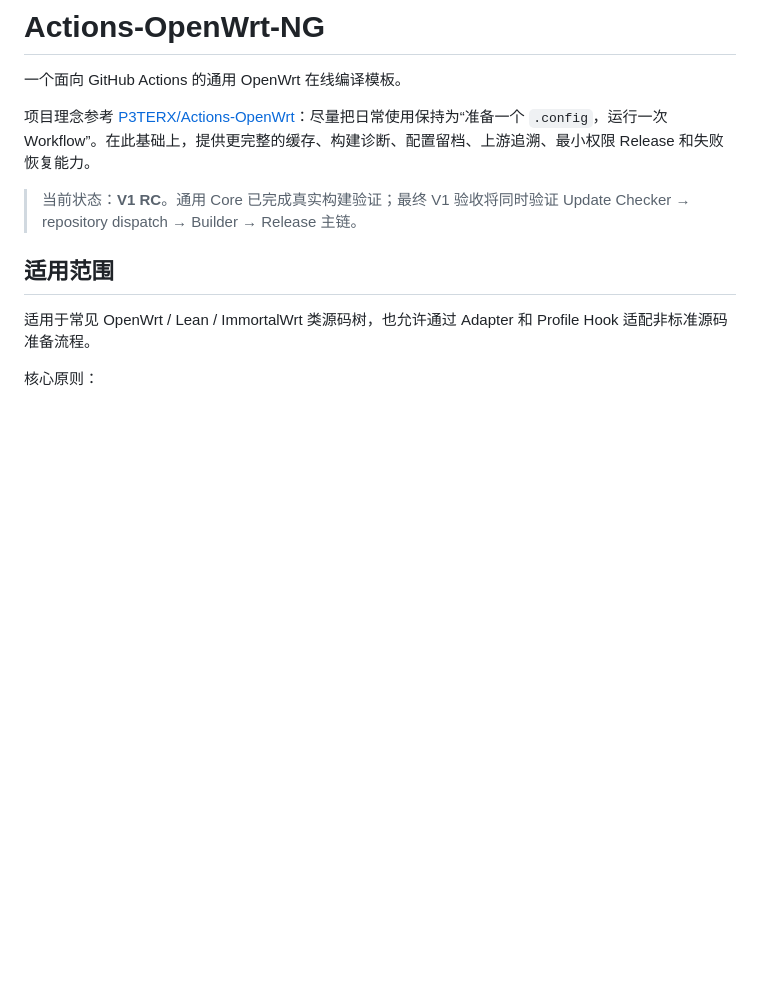
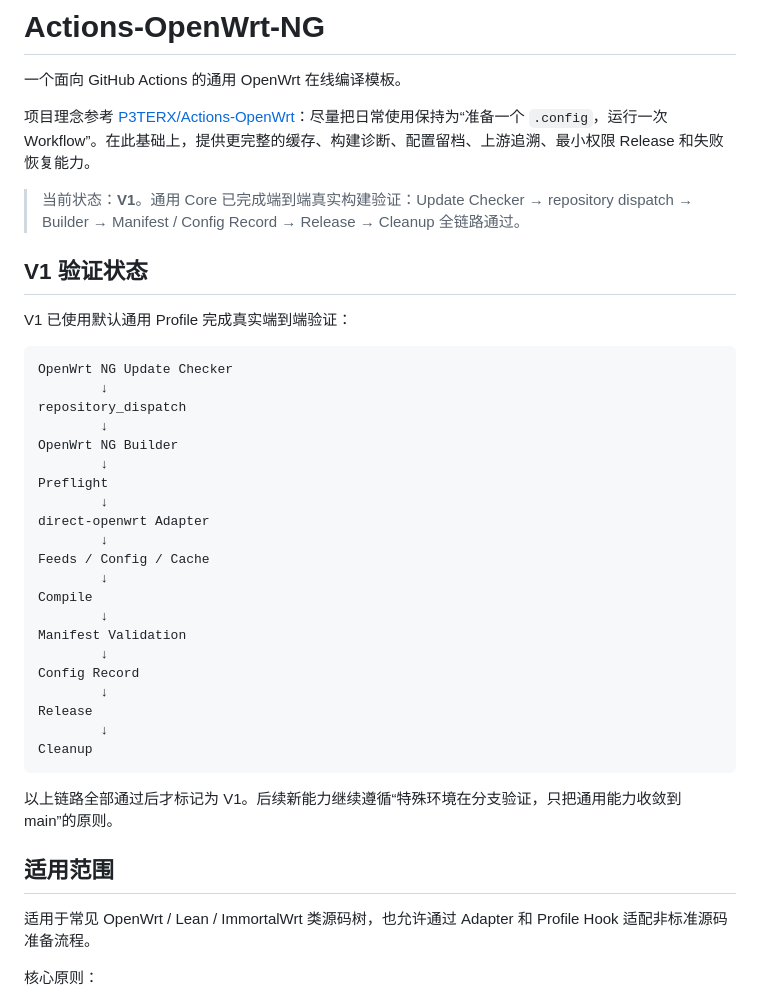
Before and after one commit to wekingchen/Actions-OpenWrt-NG, a Markdown page: README.md, the part around the change. Drawn GitHub-style; blank space fills up the shorter version.

Commit message:
docs: 正式标记 Actions-OpenWrt-NG V1

````diff
--- a/README.md
+++ b/README.md
@@ -4,7 +4,37 @@
 
 项目理念参考 [P3TERX/Actions-OpenWrt](https://github.com/P3TERX/Actions-OpenWrt)：尽量把日常使用保持为“准备一个 `.config`，运行一次 Workflow”。在此基础上，提供更完整的缓存、构建诊断、配置留档、上游追溯、最小权限 Release 和失败恢复能力。
 
-> 当前状态：**V1 RC**。通用 Core 已完成真实构建验证；最终 V1 验收将同时验证 Update Checker → repository dispatch → Builder → Release 主链。
+> 当前状态：**V1**。通用 Core 已完成端到端真实构建验证：Update Checker → repository dispatch → Builder → Manifest / Config Record → Release → Cleanup 全链路通过。
+
+## V1 验证状态
+
+V1 已使用默认通用 Profile 完成真实端到端验证：
+
+```text
+OpenWrt NG Update Checker
+        ↓
+repository_dispatch
+        ↓
+OpenWrt NG Builder
+        ↓
+Preflight
+        ↓
+direct-openwrt Adapter
+        ↓
+Feeds / Config / Cache
+        ↓
+Compile
+        ↓
+Manifest Validation
+        ↓
+Config Record
+        ↓
+Release
+        ↓
+Cleanup
+```
+
+以上链路全部通过后才标记为 V1。后续新能力继续遵循“特殊环境在分支验证，只把通用能力收敛到 main”的原则。
 
 ## 适用范围
 
````
